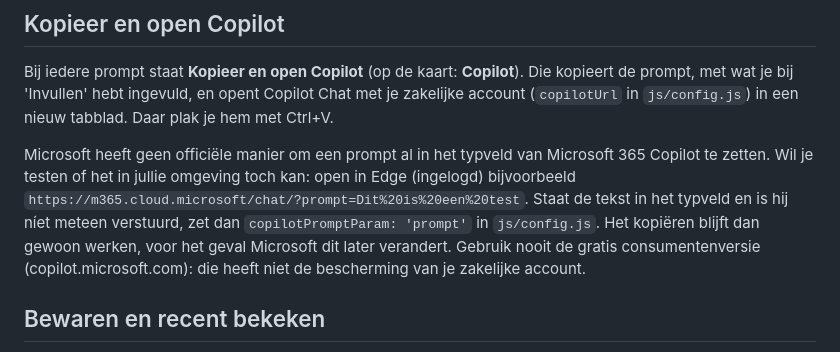
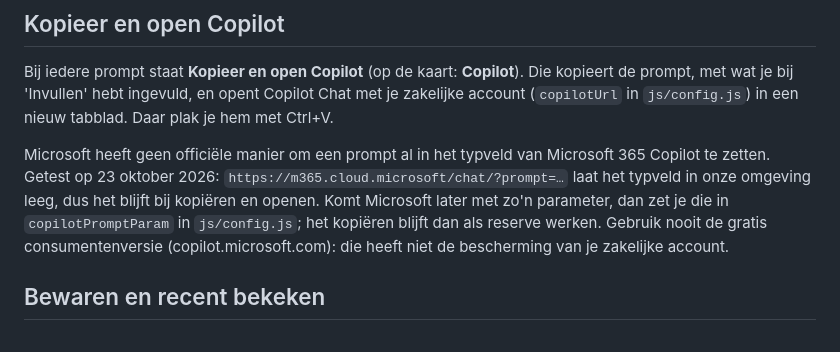
Before and after one commit to JoostPrinsVV/ai-cockpit-audit, a Markdown page: README.md, the part around the change. GitHub-like rendering.

Commit message:
README: vooraf invullen in Copilot getest, werkt niet; het blijft bij kopieren en openen

```diff
--- a/README.md
+++ b/README.md
@@ -325,12 +325,11 @@ Bij iedere prompt staat **Kopieer en open Copilot** (op de kaart: **Copilot**).
 bij 'Invullen' hebt ingevuld, en opent Copilot Chat met je zakelijke account (`copilotUrl` in `js/config.js`) in een
 nieuw tabblad. Daar plak je hem met Ctrl+V.
 
-Microsoft heeft geen officiële manier om een prompt al in het typveld van Microsoft 365 Copilot te zetten. Wil je
-testen of het in jullie omgeving toch kan: open in Edge (ingelogd) bijvoorbeeld
-`https://m365.cloud.microsoft/chat/?prompt=Dit%20is%20een%20test`. Staat de tekst in het typveld en is hij níet
-meteen verstuurd, zet dan `copilotPromptParam: 'prompt'` in `js/config.js`. Het kopiëren blijft dan gewoon werken,
-voor het geval Microsoft dit later verandert. Gebruik nooit de gratis consumentenversie (copilot.microsoft.com):
-die heeft niet de bescherming van je zakelijke account.
+Microsoft heeft geen officiële manier om een prompt al in het typveld van Microsoft 365 Copilot te zetten. Getest op
+23 oktober 2026: `https://m365.cloud.microsoft/chat/?prompt=…` laat het typveld in onze omgeving leeg, dus het blijft
+bij kopiëren en openen. Komt Microsoft later met zo'n parameter, dan zet je die in `copilotPromptParam` in
+`js/config.js`; het kopiëren blijft dan als reserve werken. Gebruik nooit de gratis consumentenversie
+(copilot.microsoft.com): die heeft niet de bescherming van je zakelijke account.
 
 ## Bewaren en recent bekeken
 
```
